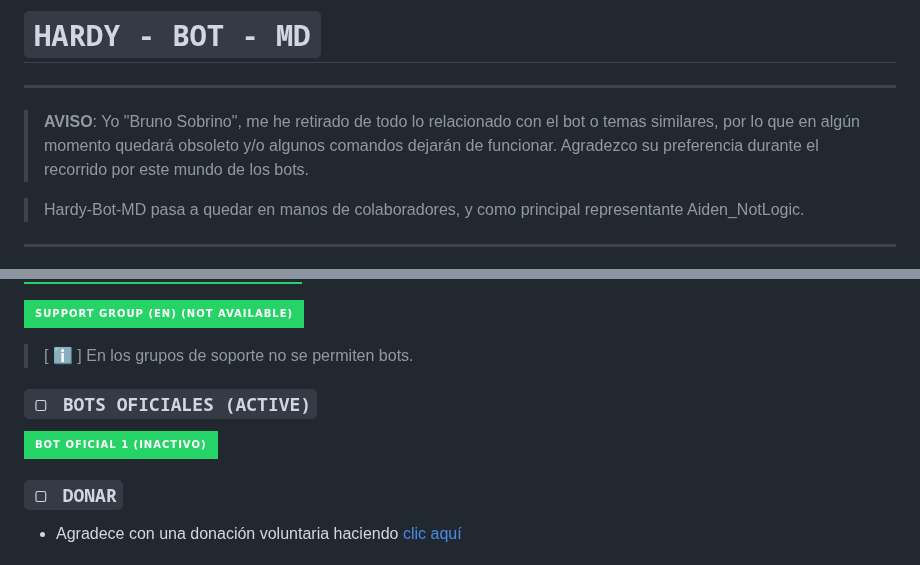
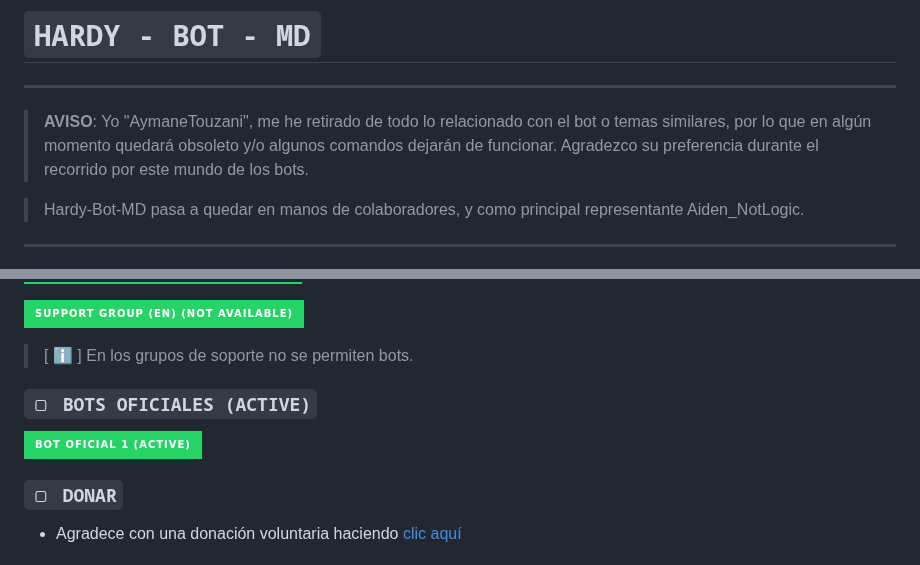
Before and after one commit to HardyBots/Hardy-Bot-MD, a Markdown page: README.md, 2 parts joined by grey strips. Drawn GitHub-style; badges without logos.

Commit message:
🇲🇦 𝙷𝙰𝚁𝙳𝚈 - 𝙱𝙾𝚃 - 𝙼𝙳 👑

```diff
--- a/README.md
+++ b/README.md
@@ -1,7 +1,7 @@
 # `HARDY - BOT - MD`
 
 ------------------
-> **AVISO**: Yo "Bruno Sobrino", me he retirado de todo lo relacionado con el bot o temas similares, por lo que en algún momento quedará obsoleto y/o algunos comandos dejarán de funcionar. Agradezco su preferencia durante el recorrido por este mundo de los bots.
+> **AVISO**: Yo "AymaneTouzani", me he retirado de todo lo relacionado con el bot o temas similares, por lo que en algún momento quedará obsoleto y/o algunos comandos dejarán de funcionar. Agradezco su preferencia durante el recorrido por este mundo de los bots.
 
 > Hardy-Bot-MD pasa a quedar en manos de colaboradores, y como principal representante Aiden_NotLogic.
 ------------------
@@ -23,7 +23,7 @@
  ### `▢ BOTS OFICIALES (ACTIVE)`
 
 
-<a href="https://api.whatsapp.com/send/?phone=212670294630&text=/menu&type=phone_number&app_absent=0" target="blank"><img src="https://img.shields.io/badge/BOT_OFICIAL_1_(INACTIVO)-25D366?style=for-the-badge&logo=whatsapp&logoColor=white" />
+<a href="https://api.whatsapp.com/send/?phone=212670294630&text=/menu&type=phone_number&app_absent=0" target="blank"><img src="https://img.shields.io/badge/BOT_OFICIAL_1_(ACTIVE)-25D366?style=for-the-badge&logo=whatsapp&logoColor=white" />
 
 ### `▢ DONAR`
 - Agradece con una donación voluntaria haciendo [clic aquí](https://www.paypal.me/TheShadowBrokers133)
```
